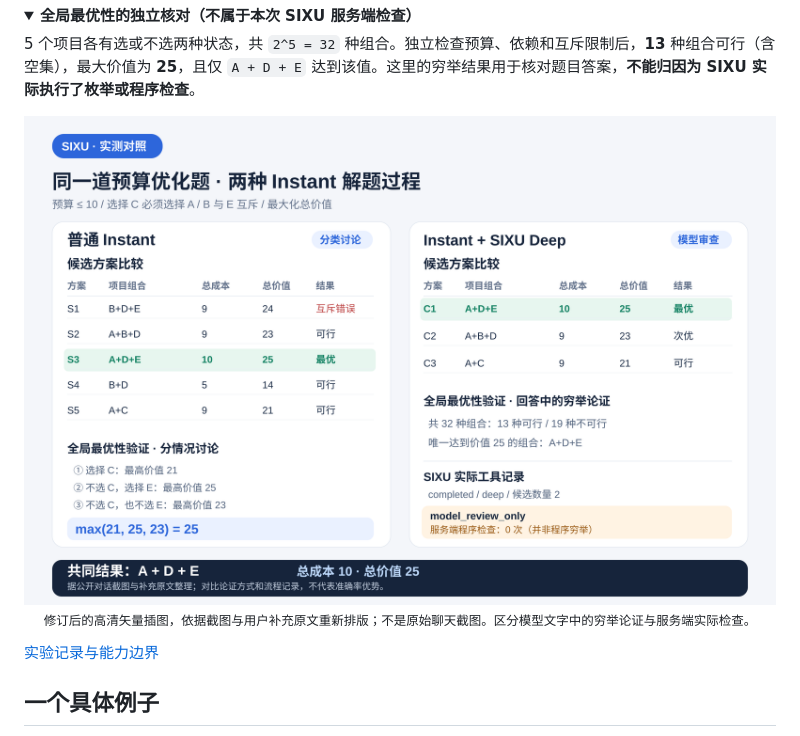
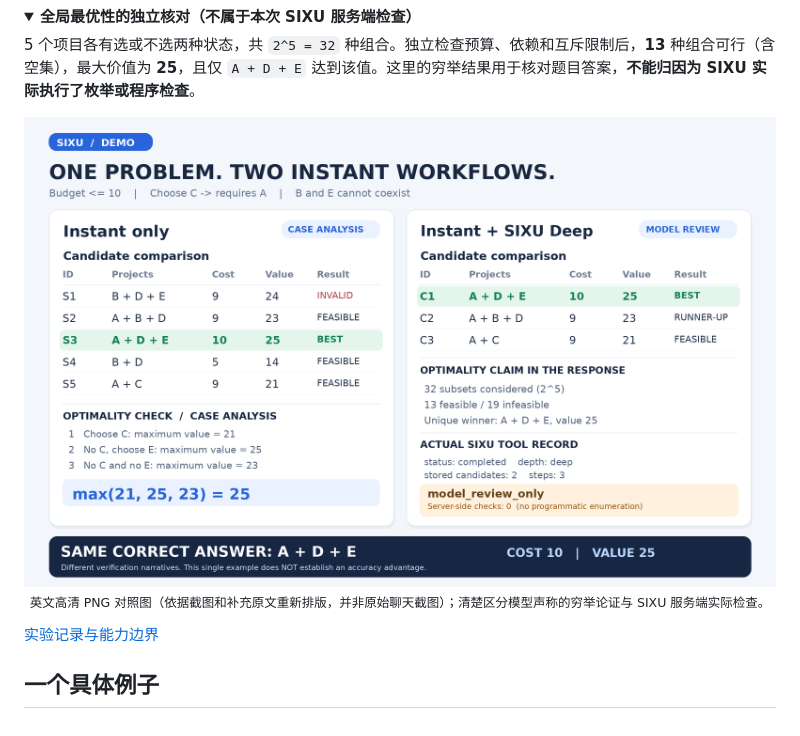
Before and after one commit to zhangjinshuai0711/SIXU, a Markdown page: README.md, the part around the change. Rendered like a GitHub page; pictures changed too: docs/images/instant-vs-sixu-corrected.png (deleted), docs/images/instant-vs-sixu-demo-en.png (added); folded sections open.

Commit message:
docs: replace demo figure with verified English PNG

```diff
--- a/README.md
+++ b/README.md
@@ -183,9 +183,9 @@ OpenAI [官方说明](https://help.openai.com/en/articles/20001625-understanding
 
 <div align="center">
 
-<img src="docs/images/instant-vs-sixu-corrected.png" alt="真实对照：Instant 用三种情况分类讨论；SIXU 回答给出 32 种组合穷举论证，但实际程序检查为 0 次；最终均选择 A、D、E" width="100%" />
+<img src="docs/images/instant-vs-sixu-demo-en.png" alt="Instant vs SIXU Deep: candidate comparisons, case analysis versus reported enumeration, model_review_only with zero server-side checks; both find A + D + E" width="100%" />
 
-<sub>修订后的高清矢量插图，依据截图与用户补充原文重新排版；不是原始聊天截图。区分模型文字中的穷举论证与服务端实际检查。</sub>
+<sub>英文高清 PNG 对照图（依据截图和补充原文重新排版，并非原始聊天截图）；清楚区分模型声称的穷举论证与 SIXU 服务端实际检查。</sub>
 
 </div>
 
```
Also changed, not shown: 1 other file.
